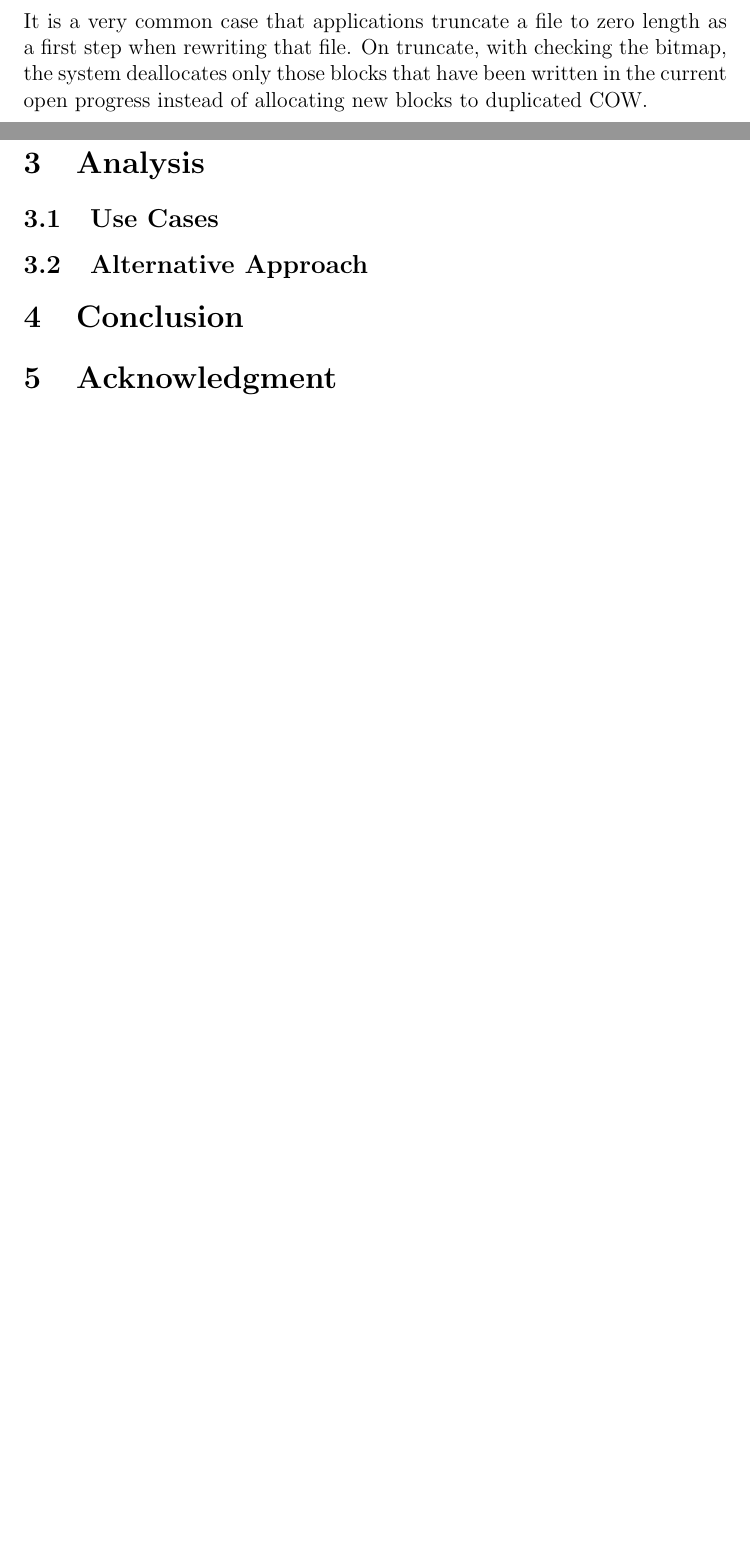
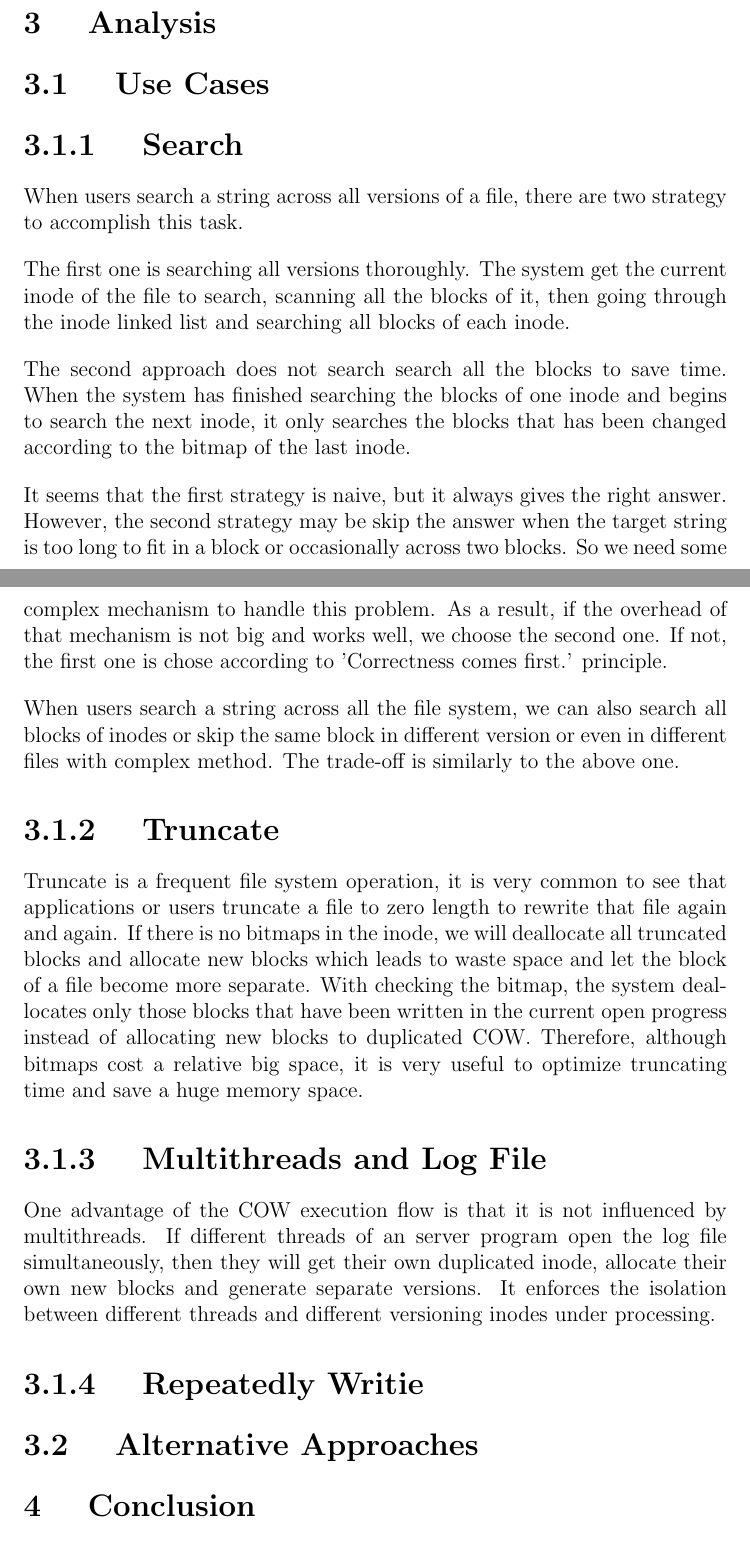
Before and after one commit to breadbaconic/csedp1report, a LaTeX document (title_page_1.tex): two parts of pages 4 and 6 of 6 before the commit and two parts of pages 6 and 7 of 7 after it, joined at a grey line, cut so that both start at the same text, the shorter picture padded with empty space. Compiled offline with pdfLaTeX.

Commit message:
add and rearrange lots of section

```diff
--- a/title_page_1.tex
+++ b/title_page_1.tex
@@ -105,3 +106,0 @@ When a new version is created, it is too waste to copy all the block in the old
-It is a very common case that applications truncate a file to zero length as a first step when rewriting that file. On truncate, with checking the bitmap, the system deallocates only those blocks that have been written in the current open progress instead of allocating new blocks to duplicated COW.\\[1em]
-When the disk is almost full, the system also support garbage collection by scanning inode table and freeing the oldest inode sublist of each current inode which discussed in layout section.
-\subsection{Layout}
@@ -126,9 +129,19 @@ To meet the demand that users want to know how many versions created. A new oper
 \item \textbf{lstv \underline{name}} - \underline{name} is a file or directory name, and lstv lists all the versions of it with correspondent timestamps.
 \end{itemize}
 In our consideration, there is another layer between the VFS and users. The application in that layer translates annoy things like timestamp to more user-friendly interfaces such as index search. Therefore, for simplicity, the VFS only provides uniformed timestamp interface.
-\section{Analysis}
-\subsection{Use Cases}
-\subsection{Alternative Approach}
-\section{Conclusion}
-\section{Acknowledgment}
+\section*{3~~~~Analysis}
+\section*{3.1~~~~Use Cases}
+\section*{3.1.1~~~~Search}
+When users search a string across all versions of a file, there are two strategy to accomplish this task.\\[1em]
+The first one is searching all versions thoroughly. The system get the current inode of the file to search, scanning all the blocks of it,  then going through the inode linked list and searching all blocks of each inode.\\[1em]
+The second approach does not search search all the blocks to save time. When the system has finished searching the blocks of one inode and begins to search the next inode, it only searches the blocks that has been changed according to the bitmap of the last inode.\\[1em]
+It seems that the first strategy is naive, but it always gives the right answer. However, the second strategy may be skip the answer when the target string is too long to fit in a block or occasionally across  two blocks. So we need some complex mechanism to handle this problem. As a result, if the overhead of that mechanism is not big and works well, we choose the second one. If not, the first one is chose according to 'Correctness comes first.' principle.\\[1em]
+When users search a string across all the file system, we can also search all blocks of inodes or skip the same block in different version or even in different files with complex method. The trade-off is similarly to  the above one.
+\section*{3.1.2~~~~Truncate}
+Truncate is a frequent file system operation, it is very common to see that applications or users truncate a file to zero length to rewrite that file again and again. If there is no bitmaps in the inode, we will deallocate all truncated blocks and allocate new blocks which leads to waste space and let the block of a file become more separate. With checking the bitmap, the system deallocates only those blocks that have been written in the current open progress instead of allocating new blocks to duplicated COW. Therefore, although bitmaps cost a relative big space, it is very useful to optimize truncating time and save a huge memory space.
+\section*{3.1.3~~~~Multithreads and Log File}
+One advantage of the COW execution flow is that it is not influenced by multithreads. If different threads of an server program open the log file simultaneously, then they will get their own duplicated inode, allocate their own new blocks and generate separate versions. It enforces the isolation between different threads and different versioning inodes under processing.
+\section*{3.1.4~~~~Repeatedly Writie}
+\section*{3.2~~~~Alternative Approaches}
+\section*{4~~~~Conclusion}
 \end{document}
```
Also changed, not shown: title_page_1.pdf, title_page_1.tex (30 more changed lines), 3 other files.
